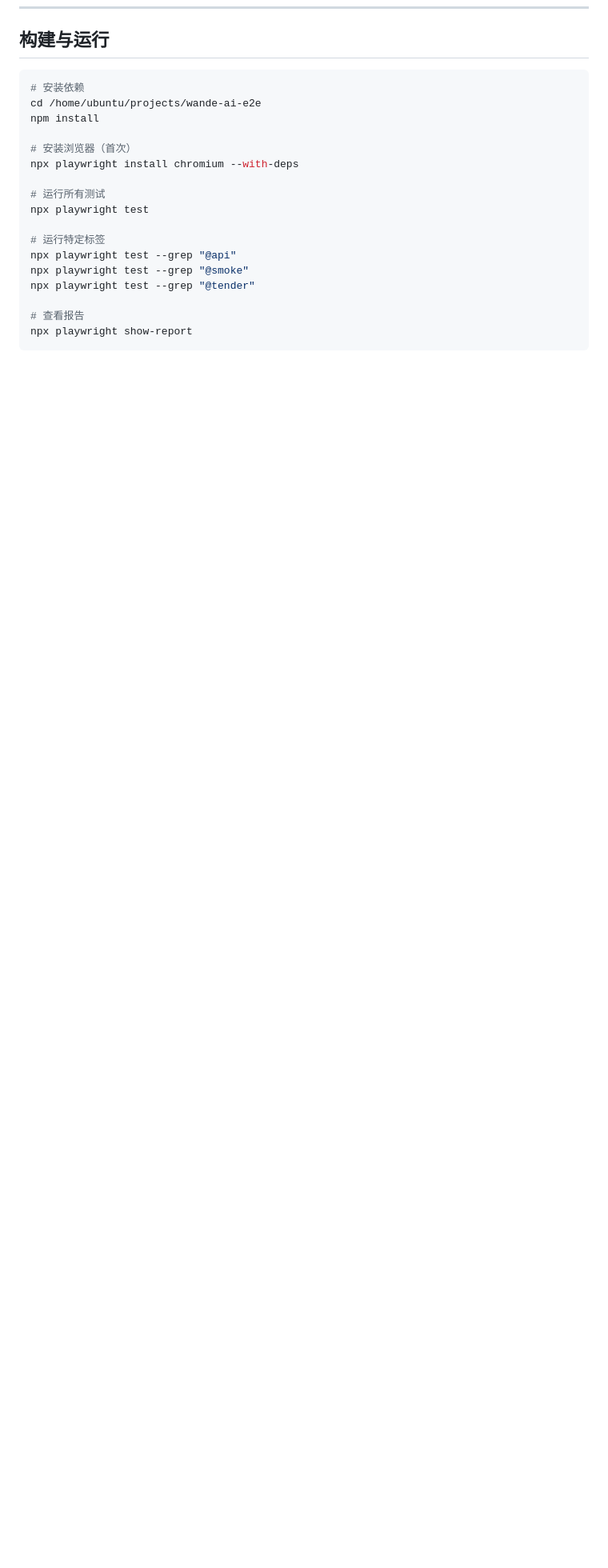
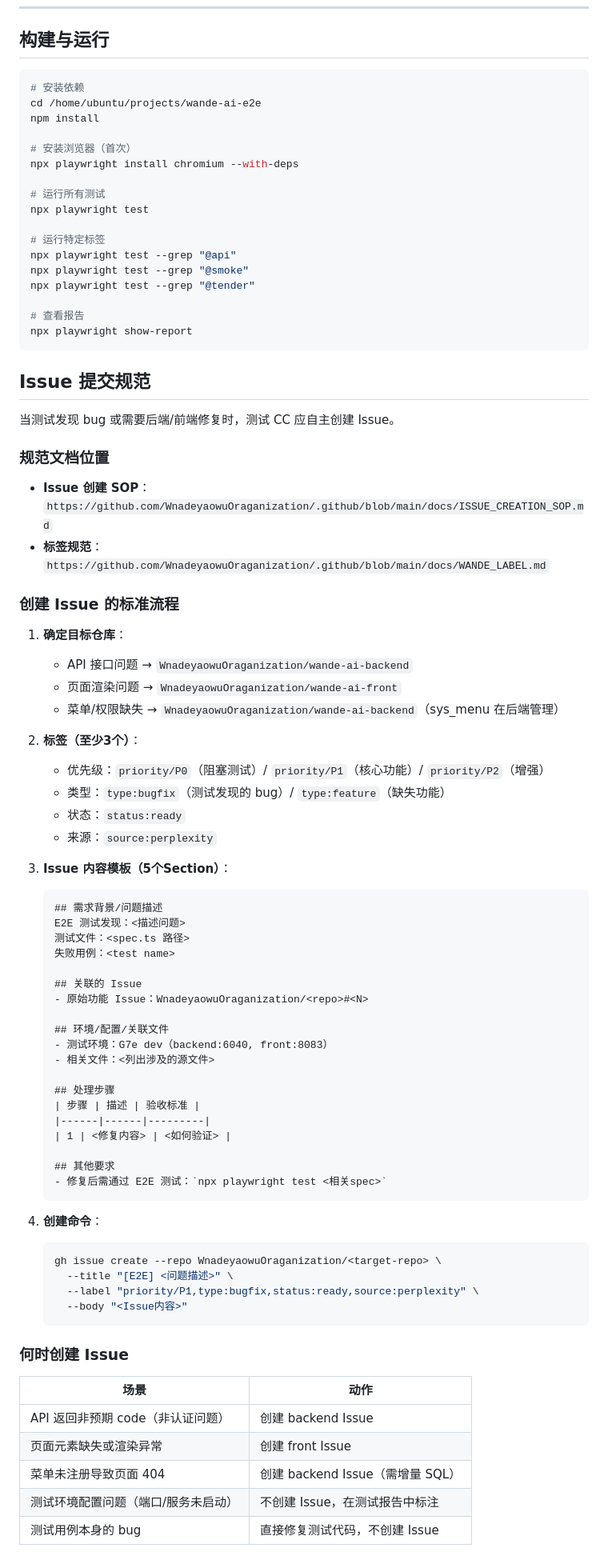
Before and after one commit to WnadeyaowuOraganization/wande-ai-e2e, a Markdown page: CLAUDE.md, the part around the change. Shown at 80% size. Rendered like a GitHub page; blank space fills up the shorter version.

Commit message:
docs: CLAUDE.md新增Issue提交规范（SOP文档地址+标签+模板+创建流程）

````diff
--- a/CLAUDE.md
+++ b/CLAUDE.md
@@ -467,3 +467,67 @@ npx playwright test --grep "@tender"
 # 查看报告
 npx playwright show-report
 ```
+
+
+## Issue 提交规范
+
+当测试发现 bug 或需要后端/前端修复时，测试 CC 应自主创建 Issue。
+
+### 规范文档位置
+
+- **Issue 创建 SOP**：`https://github.com/WnadeyaowuOraganization/.github/blob/main/docs/ISSUE_CREATION_SOP.md`
+- **标签规范**：`https://github.com/WnadeyaowuOraganization/.github/blob/main/docs/WANDE_LABEL.md`
+
+### 创建 Issue 的标准流程
+
+1. **确定目标仓库**：
+   - API 接口问题 → `WnadeyaowuOraganization/wande-ai-backend`
+   - 页面渲染问题 → `WnadeyaowuOraganization/wande-ai-front`
+   - 菜单/权限缺失 → `WnadeyaowuOraganization/wande-ai-backend`（sys_menu 在后端管理）
+
+2. **标签（至少3个）**：
+   - 优先级：`priority/P0`（阻塞测试）/ `priority/P1`（核心功能）/ `priority/P2`（增强）
+   - 类型：`type:bugfix`（测试发现的 bug）/ `type:feature`（缺失功能）
+   - 状态：`status:ready`
+   - 来源：`source:perplexity`
+
+3. **Issue 内容模板（5个Section）**：
+   ```markdown
+   ## 需求背景/问题描述
+   E2E 测试发现：<描述问题>
+   测试文件：<spec.ts 路径>
+   失败用例：<test name>
+
+   ## 关联的 Issue
+   - 原始功能 Issue：WnadeyaowuOraganization/<repo>#<N>
+
+   ## 环境/配置/关联文件
+   - 测试环境：G7e dev（backend:6040, front:8083）
+   - 相关文件：<列出涉及的源文件>
+
+   ## 处理步骤
+   | 步骤 | 描述 | 验收标准 |
+   |------|------|---------|
+   | 1 | <修复内容> | <如何验证> |
+
+   ## 其他要求
+   - 修复后需通过 E2E 测试：`npx playwright test <相关spec>`
+   ```
+
+4. **创建命令**：
+   ```bash
+   gh issue create --repo WnadeyaowuOraganization/<target-repo> \
+     --title "[E2E] <问题描述>" \
+     --label "priority/P1,type:bugfix,status:ready,source:perplexity" \
+     --body "<Issue内容>"
+   ```
+
+### 何时创建 Issue
+
+| 场景 | 动作 |
+|------|------|
+| API 返回非预期 code（非认证问题） | 创建 backend Issue |
+| 页面元素缺失或渲染异常 | 创建 front Issue |
+| 菜单未注册导致页面 404 | 创建 backend Issue（需增量 SQL） |
+| 测试环境配置问题（端口/服务未启动） | 不创建 Issue，在测试报告中标注 |
+| 测试用例本身的 bug | 直接修复测试代码，不创建 Issue |
````
